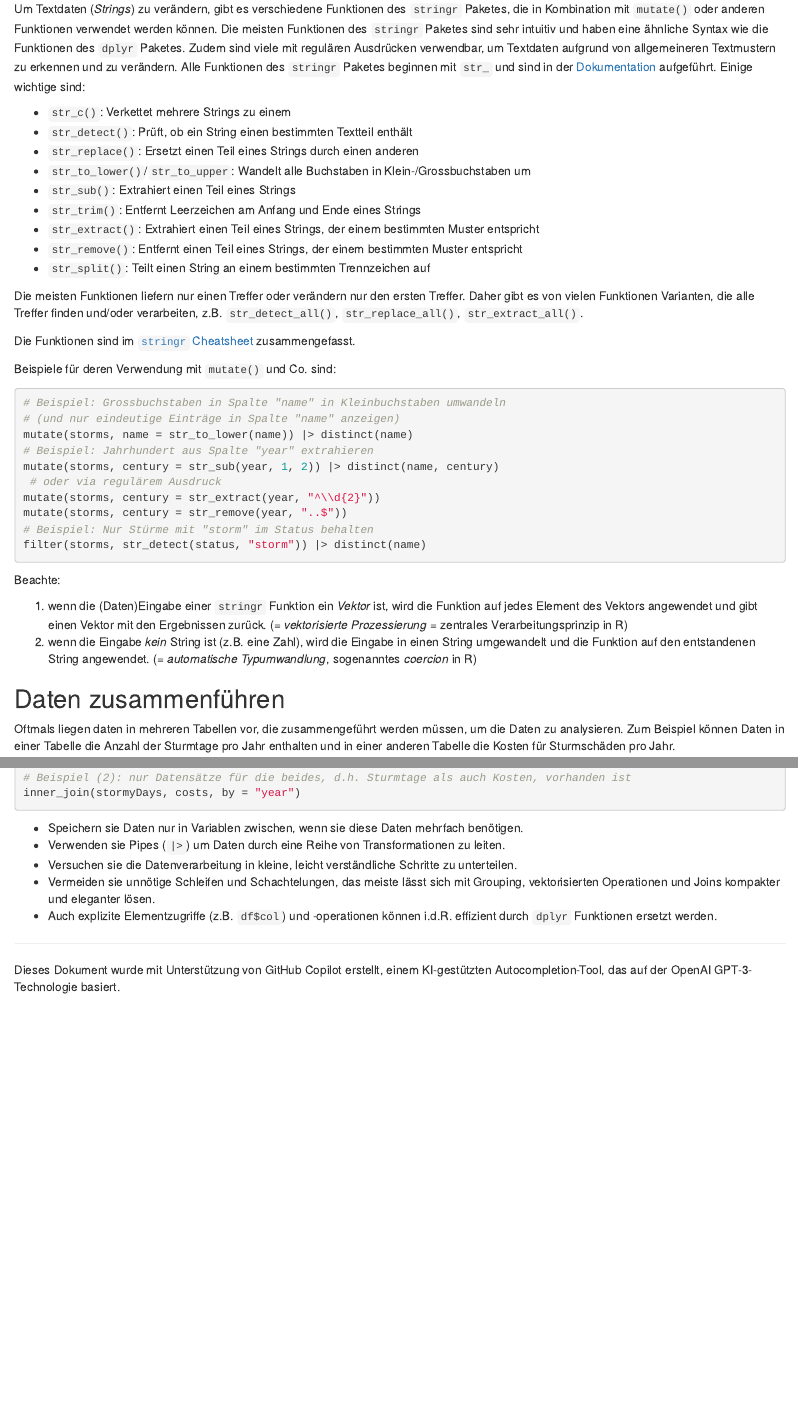
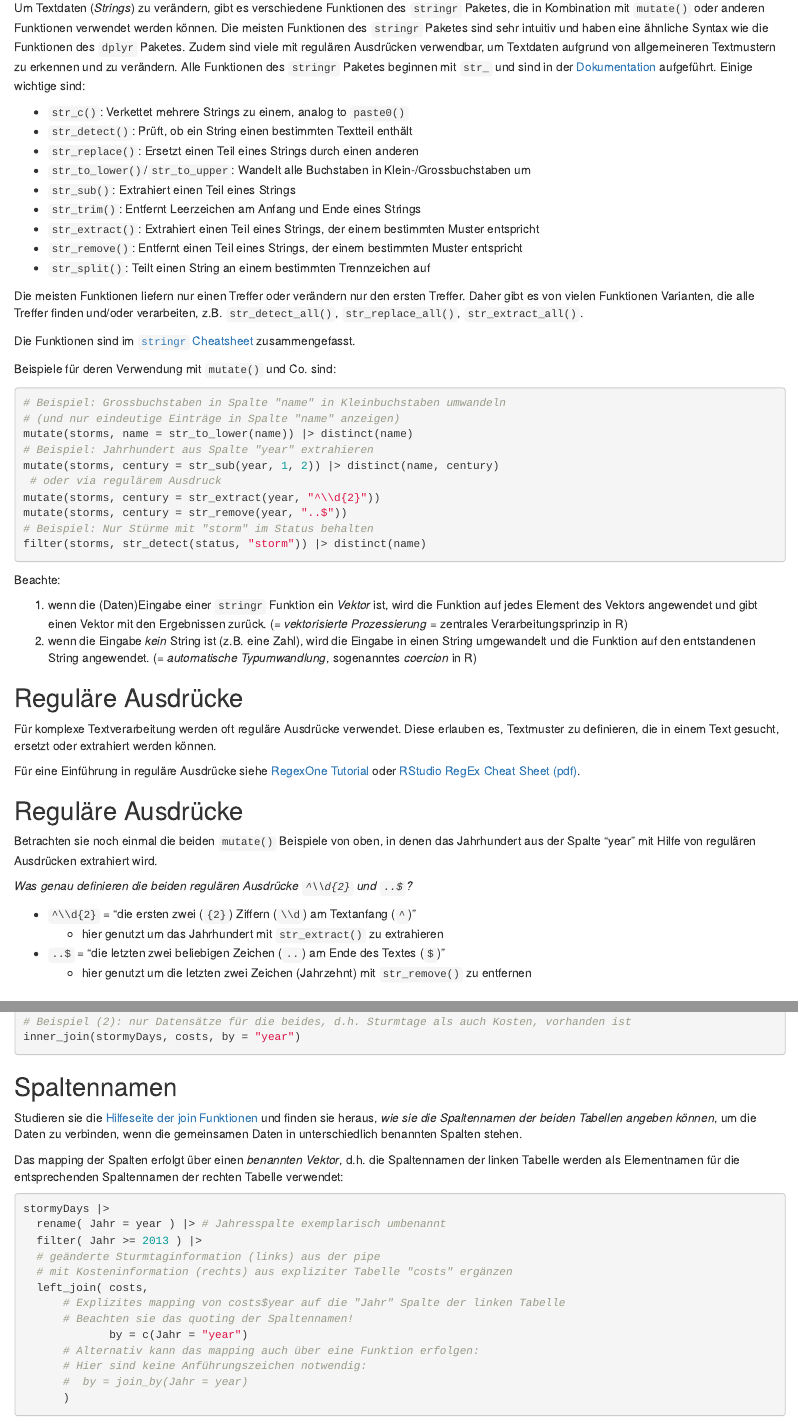
Before and after one commit to Dr-Eberle-Zentrum/R-tidyverse-compact, an R Markdown document (episodes/Datenverarbeitung.Rmd): the page in a window 1100 px wide, from 2720 px down before the commit and from 2800 px down after it, so that both start at the same text, and a second part further down, joined at a grey line. Rendered offline with R 4.5, knitr and Pandoc, with nearby package versions.

Commit message:
aufgaben

````diff
--- a/config.yaml
+++ b/config.yaml
@@ -8,7 +8,7 @@
 # lc: Library Carpentry
 # cp: Carpentries (to use for instructor training for instance)
 # incubator: The Carpentries Incubator
-carpentry: 'incubator'
+carpentry: 'dc'
 
 # Overall title for pages.
 title: 'R tidyverse - kompakt' # FIXME
--- a/episodes/Datenverarbeitung.Rmd
+++ b/episodes/Datenverarbeitung.Rmd
@@ -144,7 +152,7 @@ Zudem sind viele mit regulären Ausdrücken verwendbar, um Textdaten aufgrund vo
 Alle Funktionen des `stringr` Paketes beginnen mit `str_` und sind in der [Dokumentation](https://stringr.tidyverse.org/reference/index.html) aufgeführt.
 Einige wichtige sind:
 
-- `str_c()`: Verkettet mehrere Strings zu einem
+- `str_c()`: Verkettet mehrere Strings zu einem, analog to `paste0()`
 - `str_detect()`: Prüft, ob ein String einen bestimmten Textteil enthält
 - `str_replace()`: Ersetzt einen Teil eines Strings durch einen anderen
 - `str_to_lower()`/`str_to_upper`: Wandelt alle Buchstaben in Klein-/Grossbuchstaben um
@@ -179,6 +187,37 @@ Beachte:
 
 1.  wenn die (Daten)Eingabe einer `stringr` Funktion ein *Vektor* ist, wird die Funktion auf jedes Element des Vektors angewendet und gibt einen Vektor mit den Ergebnissen zurück. (= *vektorisierte Prozessierung* = zentrales Verarbeitungsprinzip in R)
 2.  wenn die Eingabe *kein* String ist (z.B. eine Zahl), wird die Eingabe in einen String umgewandelt und die Funktion auf den entstandenen String angewendet. (= *automatische Typumwandlung*, sogenanntes *coercion* in R)
+
+
+## Reguläre Ausdrücke
+
+Für komplexe Textverarbeitung werden oft reguläre Ausdrücke verwendet.
+Diese erlauben es, Textmuster zu definieren, die in einem Text gesucht, ersetzt oder extrahiert werden können.
+
+Für eine Einführung in reguläre Ausdrücke siehe [RegexOne Tutorial](https://www.regexone.com/) oder [RStudio RegEx Cheat Sheet (pdf)](https://rstudio.github.io/cheatsheets/regex.pdf).
+
+
+:::::::::::::::::::: challenge
+
+## Reguläre Ausdrücke
+
+Betrachten sie noch einmal die beiden `mutate()` Beispiele von oben, in denen das Jahrhundert aus der Spalte "year" mit Hilfe von regulären Ausdrücken extrahiert wird.
+
+*Was genau definieren die beiden regulären Ausdrücke `^\\d{2}` und `..$`?*
+
+:::::::: solution
+
+- `^\\d{2}` = "die ersten zwei (`{2}`) Ziffern (`\\d`) am Textanfang (`^`)"
+  - hier genutzt um das Jahrhundert mit `str_extract()` zu extrahieren
+- `..$` = "die letzten zwei beliebigen Zeichen (`..`) am Ende des Textes (`$`)"
+  - hier genutzt um die letzten zwei Zeichen (Jahrzehnt) mit `str_remove()` zu entfernen
+
+:::::::::::::::::
+
+::::::::::::::::::::::::::::::
+
+
+
 
 ## Daten zusammenführen
 
@@ -215,6 +254,36 @@ inner_join(stormyDays, costs, by = "year")
 ```
 
 
+:::::::::::::::::::: challenge
+
+## Spaltennamen
+
+Studieren sie die [Hilfeseite der join Funktionen](https://dplyr.tidyverse.org/reference/mutate-joins.html) und finden sie heraus, *wie sie die Spaltennamen der beiden Tabellen angeben können*, um die Daten zu verbinden, wenn die gemeinsamen Daten in unterschiedlich benannten Spalten stehen.
+
+:::::::: solution
+
+Das mapping der Spalten erfolgt über einen *benannten Vektor*, d.h. die Spaltennamen der linken Tabelle werden als Elementnamen für die entsprechenden Spaltennamen der rechten Tabelle verwendet:
+
+```{r dplyr-join-examples-solution, eval=FALSE}
+stormyDays |>
+  rename( Jahr = year ) |> # Jahresspalte exemplarisch umbenannt
+  filter( Jahr >= 2013 ) |>
+  # geänderte Sturmtaginformation (links) aus der pipe
+  # mit Kosteninformation (rechts) aus expliziter Tabelle "costs" ergänzen
+  left_join( costs,
+      # Explizites mapping von costs$year auf die "Jahr" Spalte der linken Tabelle
+      # Beachten sie das quoting der Spaltennamen!
+             by = c(Jahr = "year")
+      # Alternativ kann das mapping auch über eine Funktion erfolgen:
+      # Hier sind keine Anführungszeichen notwendig:
+      #  by = join_by(Jahr = year)
+      )
+```
+
+:::::::::::::::::
+
+::::::::::::::::::::::::::::::
+
 
 ::::::::::::::::::::::::::::::::::::: keypoints
 
````
Also changed, not shown: instructors/instructor-notes.md (+0 -2 lines), episodes/Datenverarbeitung.Rmd (20 more changed lines).
